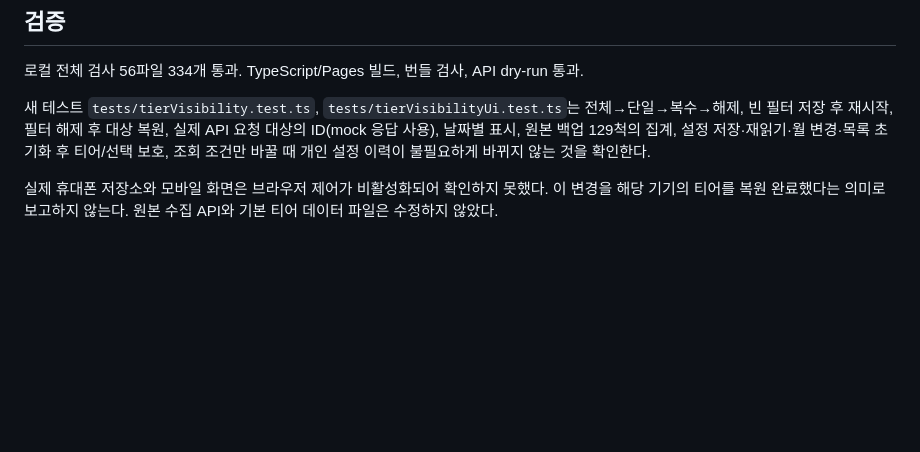
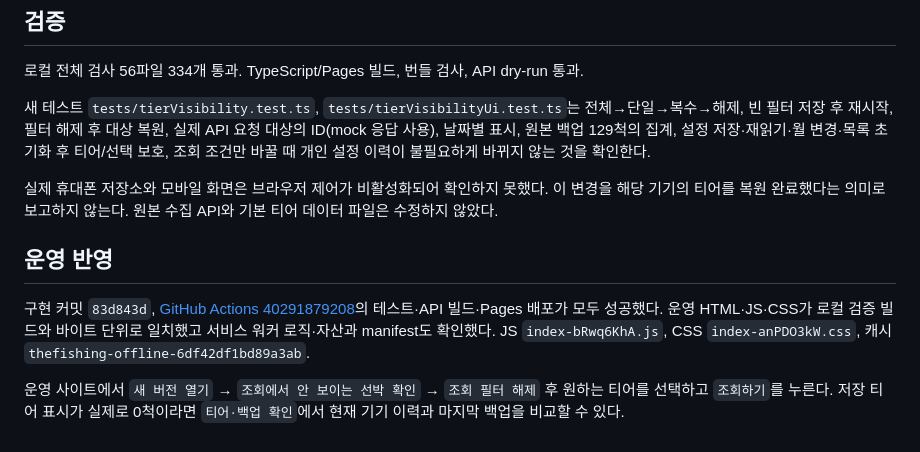
Before and after one commit to Plabene/the-fishing, a Markdown page: mobile_pwa/TIER_VISIBILITY_FIX_KO.md, the part around the change. GitHub-like rendering; blank space fills up the shorter version.

Commit message:
Record tier visibility fix deployment verification [skip ci]

```diff
--- a/mobile_pwa/TIER_VISIBILITY_FIX_KO.md
+++ b/mobile_pwa/TIER_VISIBILITY_FIX_KO.md
@@ -35,3 +35,9 @@
 새 테스트 `tests/tierVisibility.test.ts`, `tests/tierVisibilityUi.test.ts`는 전체→단일→복수→해제, 빈 필터 저장 후 재시작, 필터 해제 후 대상 복원, 실제 API 요청 대상의 ID(mock 응답 사용), 날짜별 표시, 원본 백업 129척의 집계, 설정 저장·재읽기·월 변경·목록 초기화 후 티어/선택 보호, 조회 조건만 바꿀 때 개인 설정 이력이 불필요하게 바뀌지 않는 것을 확인한다.
 
 실제 휴대폰 저장소와 모바일 화면은 브라우저 제어가 비활성화되어 확인하지 못했다. 이 변경을 해당 기기의 티어를 복원 완료했다는 의미로 보고하지 않는다. 원본 수집 API와 기본 티어 데이터 파일은 수정하지 않았다.
+
+## 운영 반영
+
+구현 커밋 `83d843d`, [GitHub Actions 40291879208](https://github.com/Plabene/the-fishing/actions/runs/40291879208)의 테스트·API 빌드·Pages 배포가 모두 성공했다. 운영 HTML·JS·CSS가 로컬 검증 빌드와 바이트 단위로 일치했고 서비스 워커 로직·자산과 manifest도 확인했다. JS `index-bRwq6KhA.js`, CSS `index-anPDO3kW.css`, 캐시 `thefishing-offline-6df42df1bd89a3ab`.
+
+운영 사이트에서 `새 버전 열기` → `조회에서 안 보이는 선박 확인` → `조회 필터 해제` 후 원하는 티어를 선택하고 `조회하기`를 누른다. 저장 티어 표시가 실제로 0척이라면 `티어·백업 확인`에서 현재 기기 이력과 마지막 백업을 비교할 수 있다.
```
